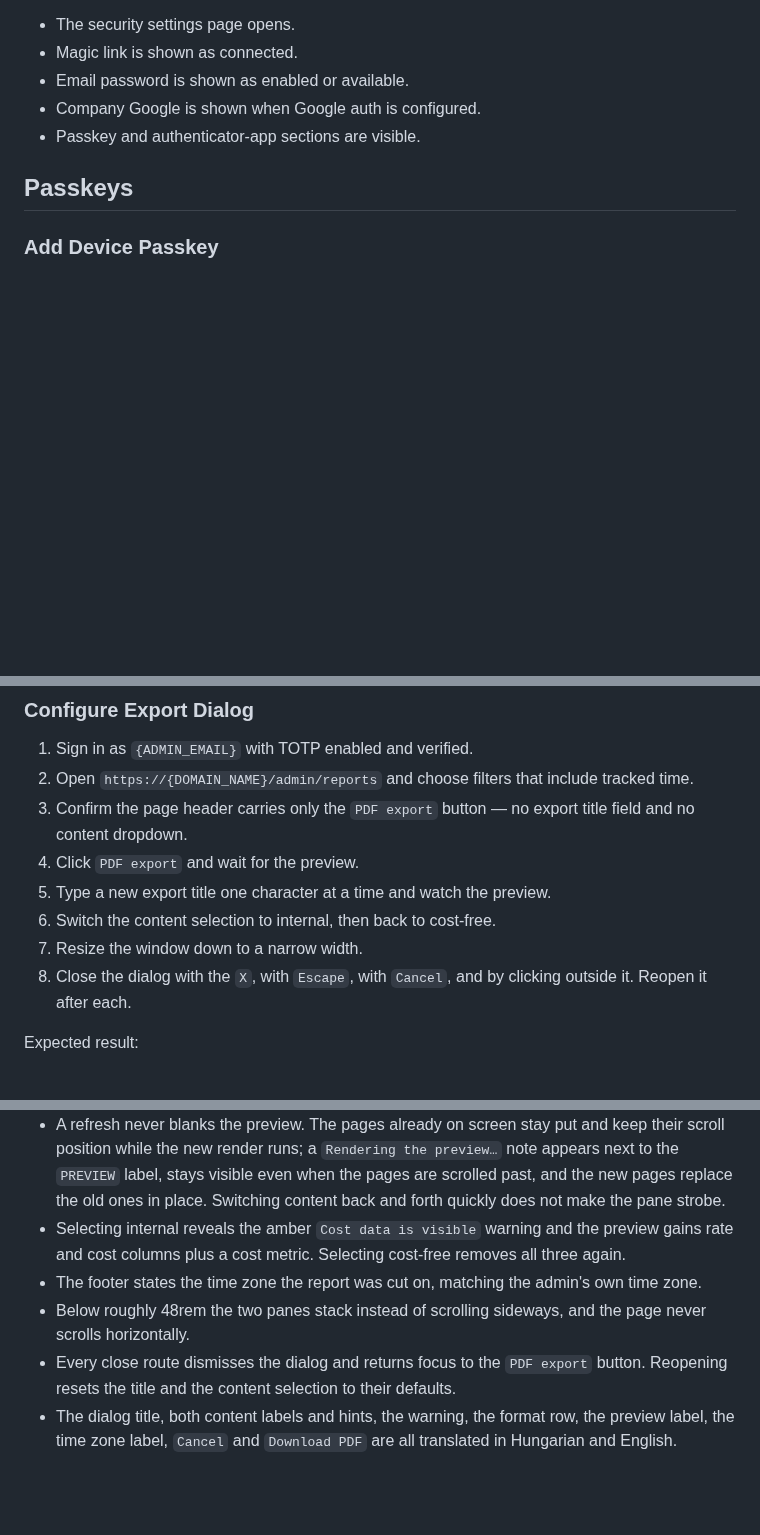
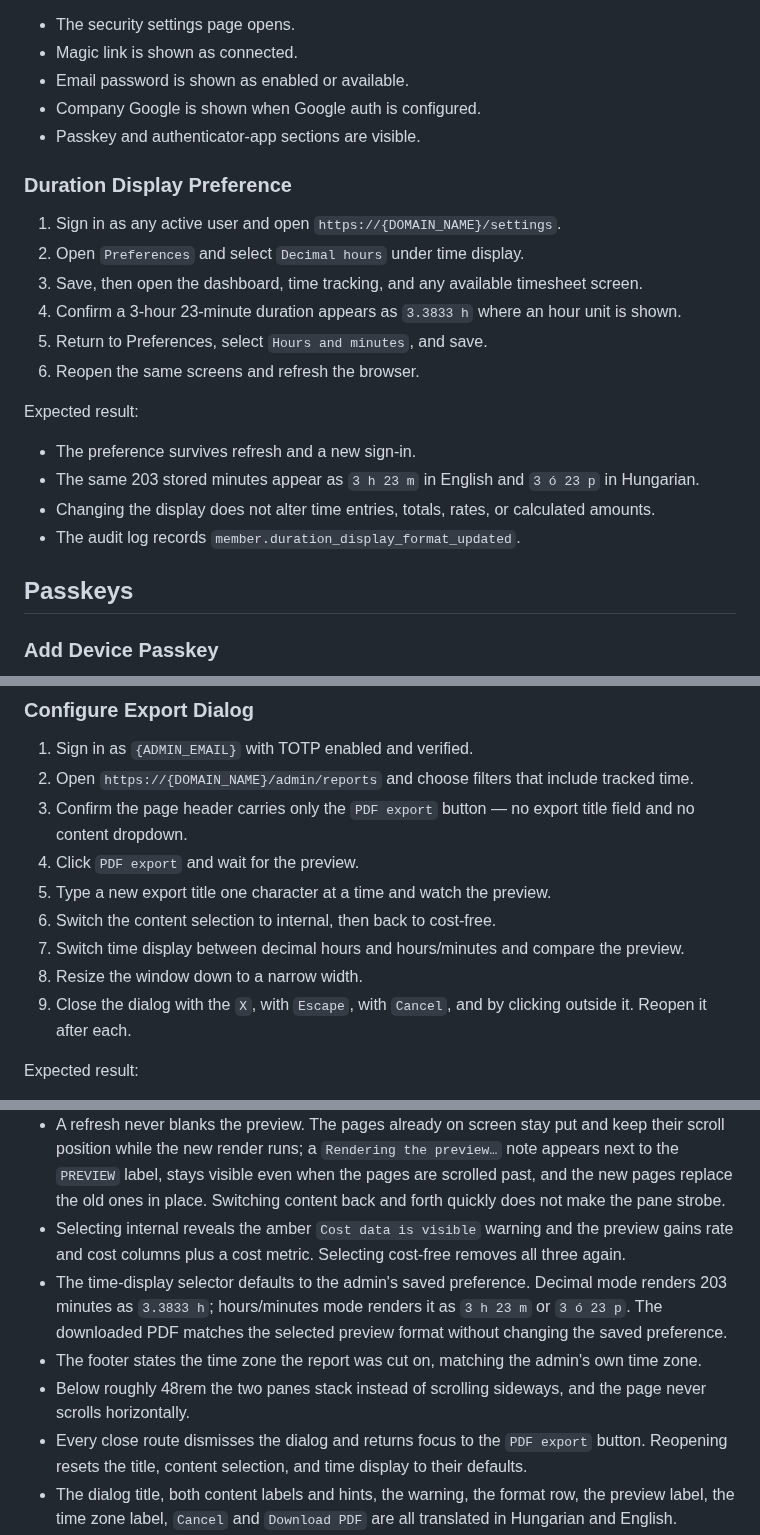
Before and after one commit to rolloutit/sheet-happens, a Markdown page: docs/manual-qa-test-plan.md, 3 parts joined by grey strips. GitHub-like rendering; blank space fills up the shorter version.

Commit message:
docs(qa): cover duration format preferences

```diff
--- a/docs/manual-qa-test-plan.md
+++ b/docs/manual-qa-test-plan.md
@@ -1658,6 +1658,22 @@ Expected result:
 - Company Google is shown when Google auth is configured.
 - Passkey and authenticator-app sections are visible.
 
+### Duration Display Preference
+
+1. Sign in as any active user and open `https://{DOMAIN_NAME}/settings`.
+2. Open `Preferences` and select `Decimal hours` under time display.
+3. Save, then open the dashboard, time tracking, and any available timesheet screen.
+4. Confirm a 3-hour 23-minute duration appears as `3.3833 h` where an hour unit is shown.
+5. Return to Preferences, select `Hours and minutes`, and save.
+6. Reopen the same screens and refresh the browser.
+
+Expected result:
+
+- The preference survives refresh and a new sign-in.
+- The same 203 stored minutes appear as `3 h 23 m` in English and `3 ó 23 p` in Hungarian.
+- Changing the display does not alter time entries, totals, rates, or calculated amounts.
+- The audit log records `member.duration_display_format_updated`.
+
 ## Passkeys
 
 ### Add Device Passkey
@@ -1977,8 +1993,9 @@ Expected result:
 4. Click `PDF export` and wait for the preview.
 5. Type a new export title one character at a time and watch the preview.
 6. Switch the content selection to internal, then back to cost-free.
-7. Resize the window down to a narrow width.
-8. Close the dialog with the `X`, with `Escape`, with `Cancel`, and by clicking outside it. Reopen it
+7. Switch time display between decimal hours and hours/minutes and compare the preview.
+8. Resize the window down to a narrow width.
+9. Close the dialog with the `X`, with `Escape`, with `Cancel`, and by clicking outside it. Reopen it
    after each.
 
 Expected result:
@@ -1995,11 +2012,14 @@ Expected result:
   in place. Switching content back and forth quickly does not make the pane strobe.
 - Selecting internal reveals the amber `Cost data is visible` warning and the preview gains rate and
   cost columns plus a cost metric. Selecting cost-free removes all three again.
+- The time-display selector defaults to the admin's saved preference. Decimal mode renders 203
+  minutes as `3.3833 h`; hours/minutes mode renders it as `3 h 23 m` or `3 ó 23 p`. The downloaded
+  PDF matches the selected preview format without changing the saved preference.
 - The footer states the time zone the report was cut on, matching the admin's own time zone.
 - Below roughly 48rem the two panes stack instead of scrolling sideways, and the page never scrolls
   horizontally.
 - Every close route dismisses the dialog and returns focus to the `PDF export` button. Reopening
-  resets the title and the content selection to their defaults.
+  resets the title, content selection, and time display to their defaults.
 - The dialog title, both content labels and hints, the warning, the format row, the preview label,
   the time zone label, `Cancel` and `Download PDF` are all translated in Hungarian and English.
 - Both themes are legible: the config rail and footer follow the theme, while the preview page stays
```
